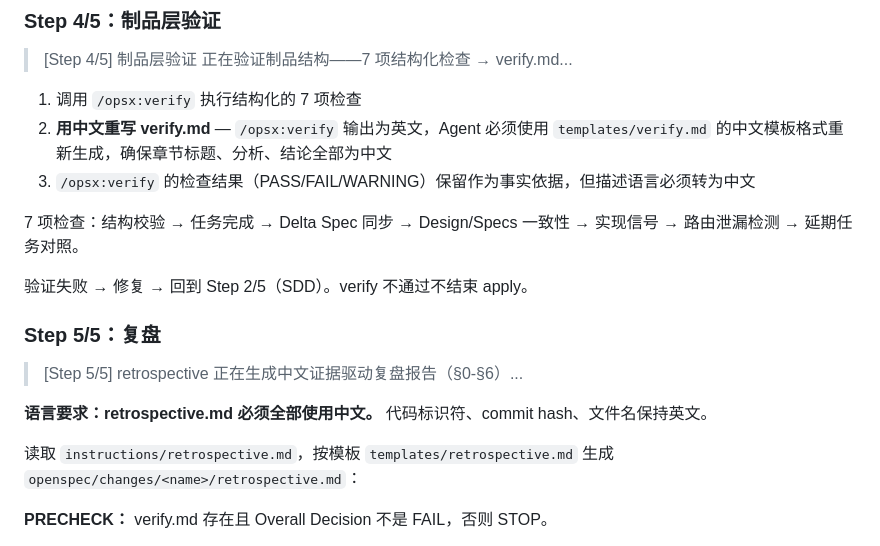
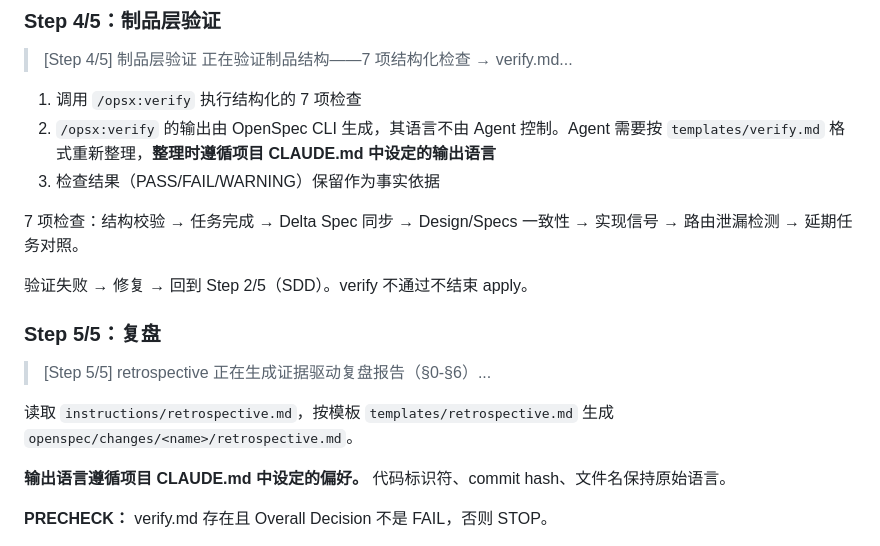
Before and after one commit to Rushing0711/alloy, a Markdown page: skills/alloy-apply/SKILL.md, the part around the change. GitHub-like rendering.

Commit message:
fix(apply): 移除硬编码语言要求——遵循 CLAUDE.md 偏好而非 alloy 指定
Alloy 应该是语言中立的。修复：
- alloy-apply SKILL.md Step 4/5: "遵循项目 CLAUDE.md 中设定的输出语言"
- alloy-apply SKILL.md Step 5/5: 同上
- instructions/verify.md + retrospective.md: 移除硬编码"必须中文"
- 其他 instructions 文件不添加语言要求（让 CLAUDE.md 控制）

根因：/opsx:verify 是 OpenSpec CLI 命令，完全不受 CLAUDE.md 影响；
retrospective 则是 Agent 生成时可能未引用 CLAUDE.md 语言设定。

Co-Authored-By: Claude Opus 4.7 <noreply@anthropic.com>

```diff
--- a/skills/alloy-apply/SKILL.md
+++ b/skills/alloy-apply/SKILL.md
@@ -160,8 +160,8 @@ Superpowers 技能内部行为（alloy 仅编排，不替代）：
 > 正在验证制品结构——7 项结构化检查 → verify.md...
 
 1. 调用 `/opsx:verify` 执行结构化的 7 项检查
-2. **用中文重写 verify.md** — `/opsx:verify` 输出为英文，Agent 必须使用 `templates/verify.md` 的中文模板格式重新生成，确保章节标题、分析、结论全部为中文
-3. `/opsx:verify` 的检查结果（PASS/FAIL/WARNING）保留作为事实依据，但描述语言必须转为中文
+2. `/opsx:verify` 的输出由 OpenSpec CLI 生成，其语言不由 Agent 控制。Agent 需要按 `templates/verify.md` 格式重新整理，**整理时遵循项目 CLAUDE.md 中设定的输出语言**
+3. 检查结果（PASS/FAIL/WARNING）保留作为事实依据
 
 7 项检查：结构校验 → 任务完成 → Delta Spec 同步 → Design/Specs 一致性 → 实现信号 → 路由泄漏检测 → 延期任务对照。
 
@@ -170,11 +170,11 @@ Superpowers 技能内部行为（alloy 仅编排，不替代）：
 ### Step 5/5：复盘
 
 > [Step 5/5] retrospective
-> 正在生成中文证据驱动复盘报告（§0-§6）...
+> 正在生成证据驱动复盘报告（§0-§6）...
 
-**语言要求：retrospective.md 必须全部使用中文。** 代码标识符、commit hash、文件名保持英文。
+读取 `instructions/retrospective.md`，按模板 `templates/retrospective.md` 生成 `openspec/changes/<name>/retrospective.md`。
 
-读取 `instructions/retrospective.md`，按模板 `templates/retrospective.md` 生成 `openspec/changes/<name>/retrospective.md`：
+**输出语言遵循项目 CLAUDE.md 中设定的偏好。** 代码标识符、commit hash、文件名保持原始语言。
 
 **PRECHECK：** verify.md 存在且 Overall Decision 不是 FAIL，否则 STOP。
 
```
Also changed, not shown: 2 other files.
